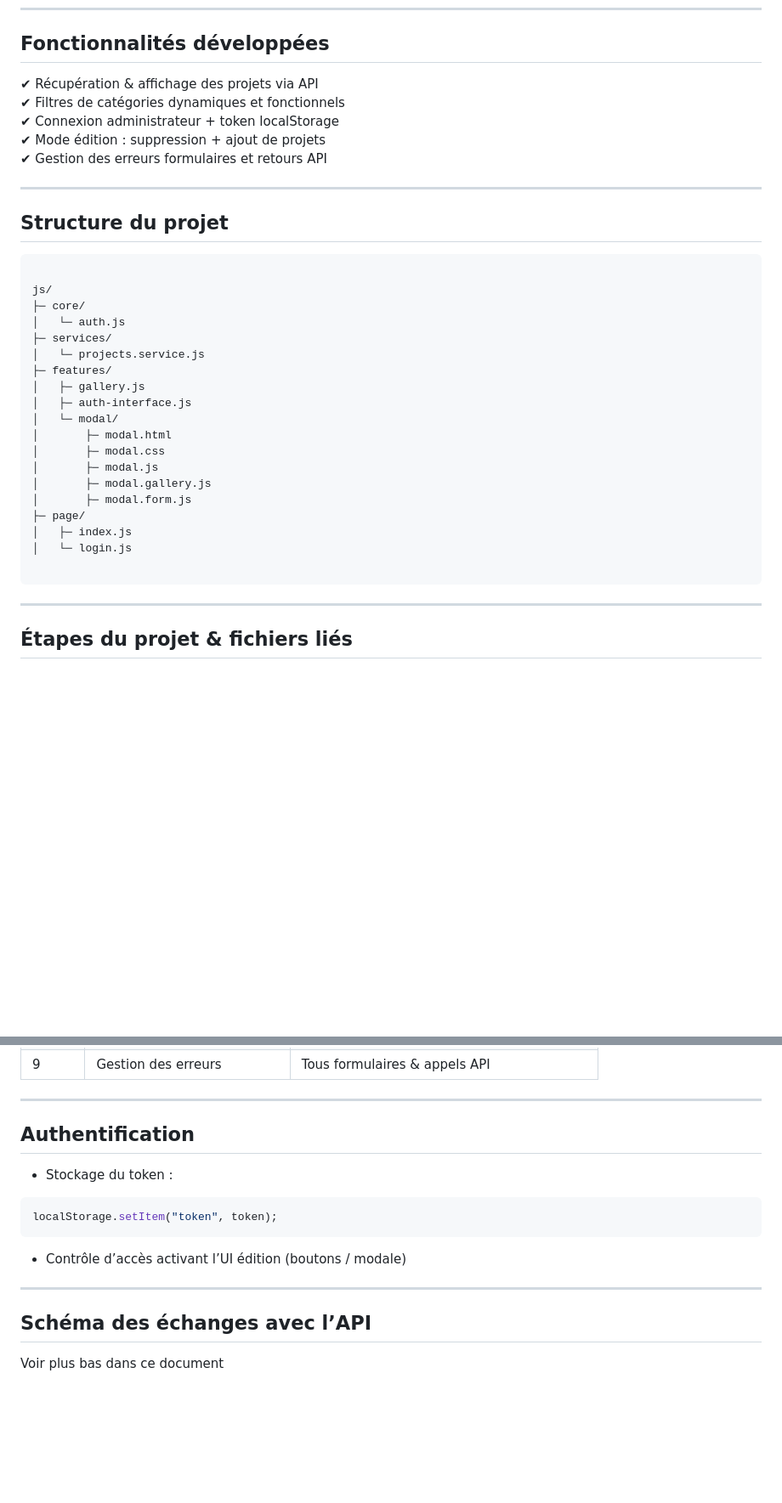
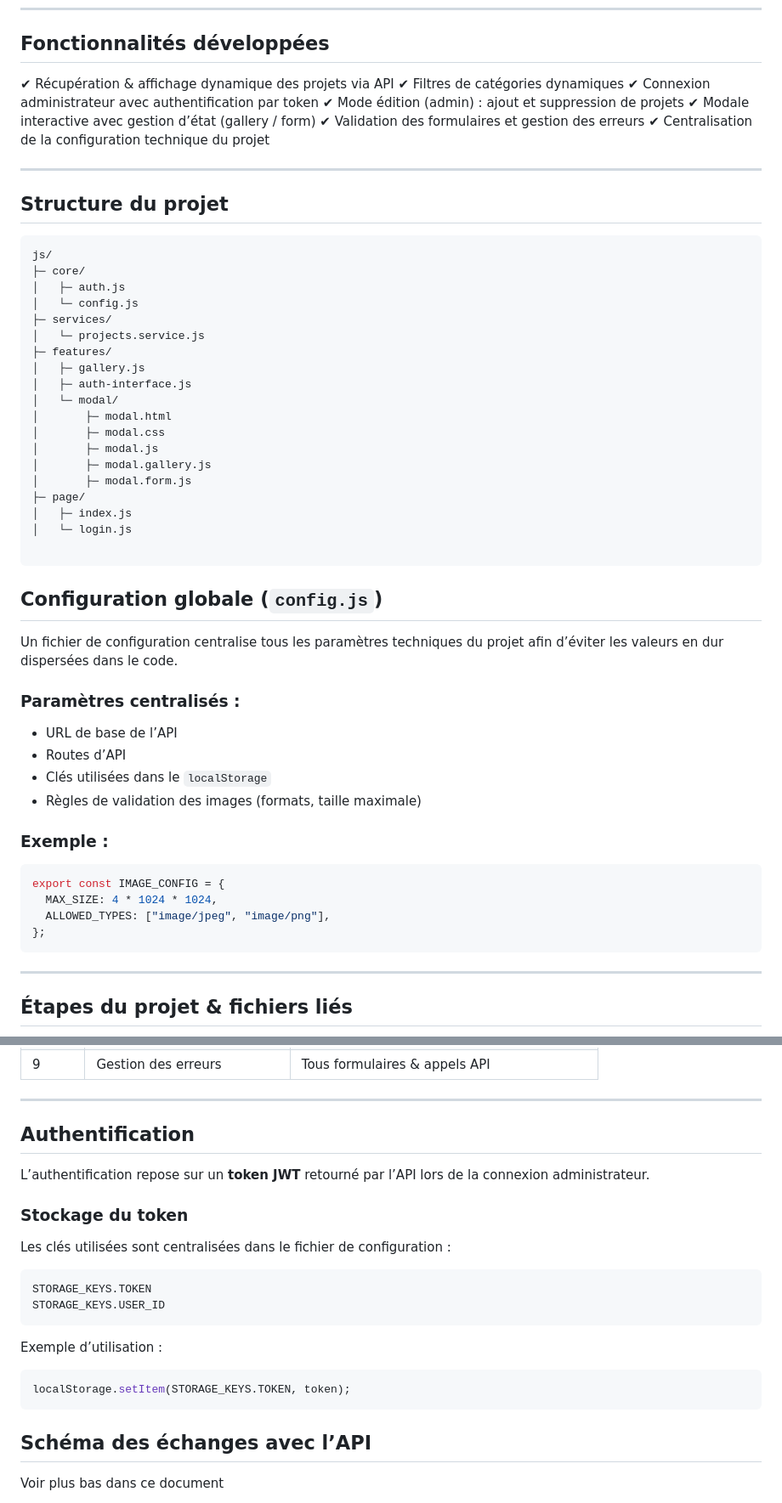
Before and after one commit to donovan-dev-web/Projet-Sophie-Bluel---Architecte-d-interieur, a Markdown page: README.md, 2 parts joined by grey strips. Shown at 85% size. GitHub-like rendering; blank space fills up the shorter version.

`````diff
--- a/README.md
+++ b/README.md
@@ -20,21 +20,23 @@ Votre mission principale :
 
 ##  Fonctionnalités développées
 
-✔ Récupération & affichage des projets via API
-✔ Filtres de catégories dynamiques et fonctionnels
-✔ Connexion administrateur + token localStorage
-✔ Mode édition : suppression + ajout de projets
-✔ Gestion des erreurs formulaires et retours API
+✔ Récupération & affichage dynamique des projets via API
+✔ Filtres de catégories dynamiques
+✔ Connexion administrateur avec authentification par token
+✔ Mode édition (admin) : ajout et suppression de projets
+✔ Modale interactive avec gestion d’état (gallery / form)
+✔ Validation des formulaires et gestion des erreurs
+✔ Centralisation de la configuration technique du projet
 
 ---
 
 ## Structure du projet
 
 ```
-
 js/
 ├─ core/
-│   └─ auth.js
+│   ├─ auth.js
+│   └─ config.js
 ├─ services/
 │   └─ projects.service.js
 ├─ features/
@@ -51,6 +53,26 @@ js/
 │   └─ login.js
 
 ````
+
+## Configuration globale (`config.js`)
+
+Un fichier de configuration centralise tous les paramètres techniques du projet afin d’éviter les valeurs en dur dispersées dans le code.
+
+### Paramètres centralisés :
+
+* URL de base de l’API
+* Routes d’API
+* Clés utilisées dans le `localStorage`
+* Règles de validation des images (formats, taille maximale)
+
+### Exemple :
+
+```js
+export const IMAGE_CONFIG = {
+  MAX_SIZE: 4 * 1024 * 1024,
+  ALLOWED_TYPES: ["image/jpeg", "image/png"],
+};
+```
 
 ---
 
@@ -72,16 +94,24 @@ js/
 
 ---
 
-##  Authentification
+## Authentification
 
-- Stockage du token :
+L’authentification repose sur un **token JWT** retourné par l’API lors de la connexion administrateur.
+
+### Stockage du token
+
+Les clés utilisées sont centralisées dans le fichier de configuration :
+
 ```js
-localStorage.setItem("token", token);
-````
+STORAGE_KEYS.TOKEN
+STORAGE_KEYS.USER_ID
+```
 
-* Contrôle d’accès activant l’UI édition (boutons / modale)
+Exemple d’utilisation :
 
----
+```js
+localStorage.setItem(STORAGE_KEYS.TOKEN, token);
+```
 
 ##  Schéma des échanges avec l’API
 
`````
